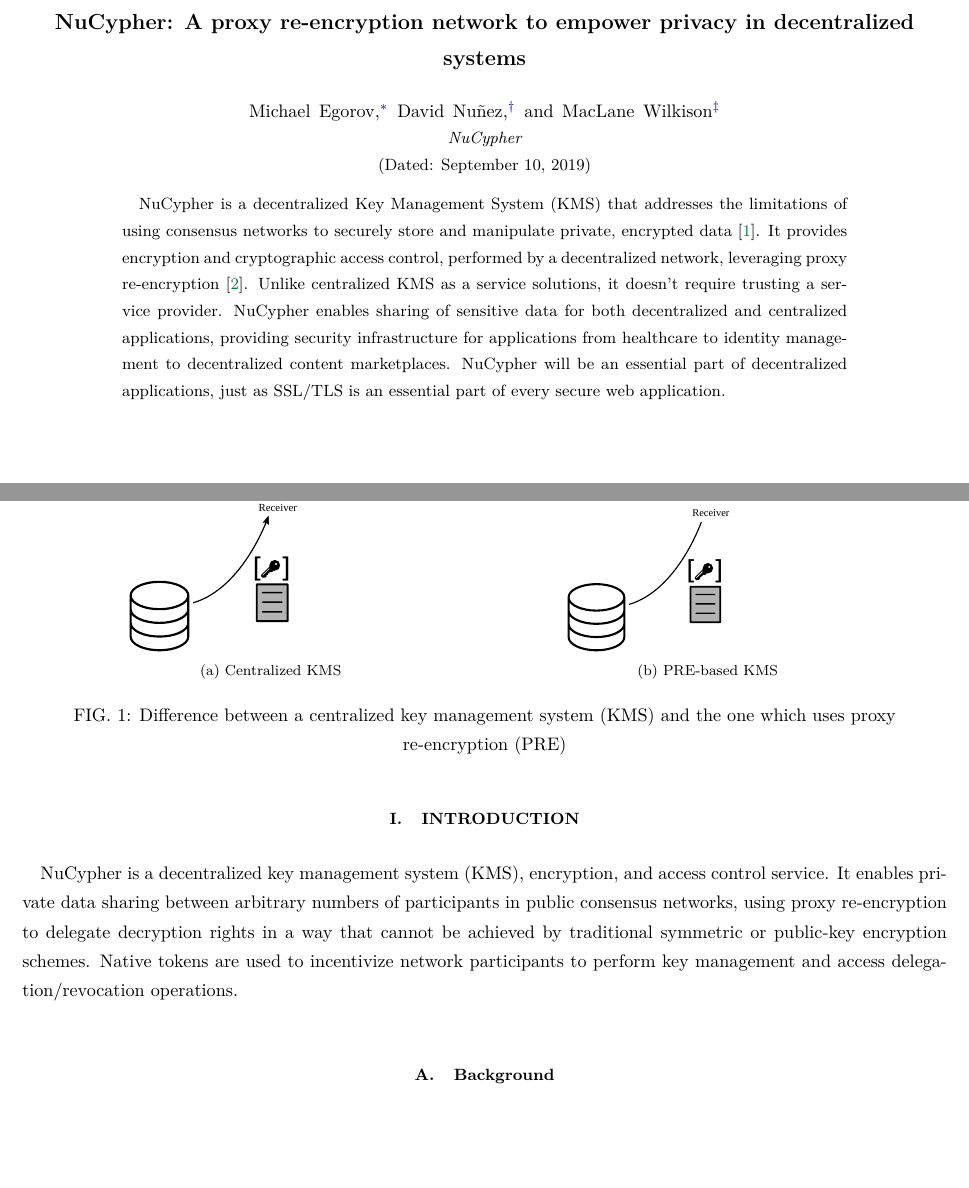
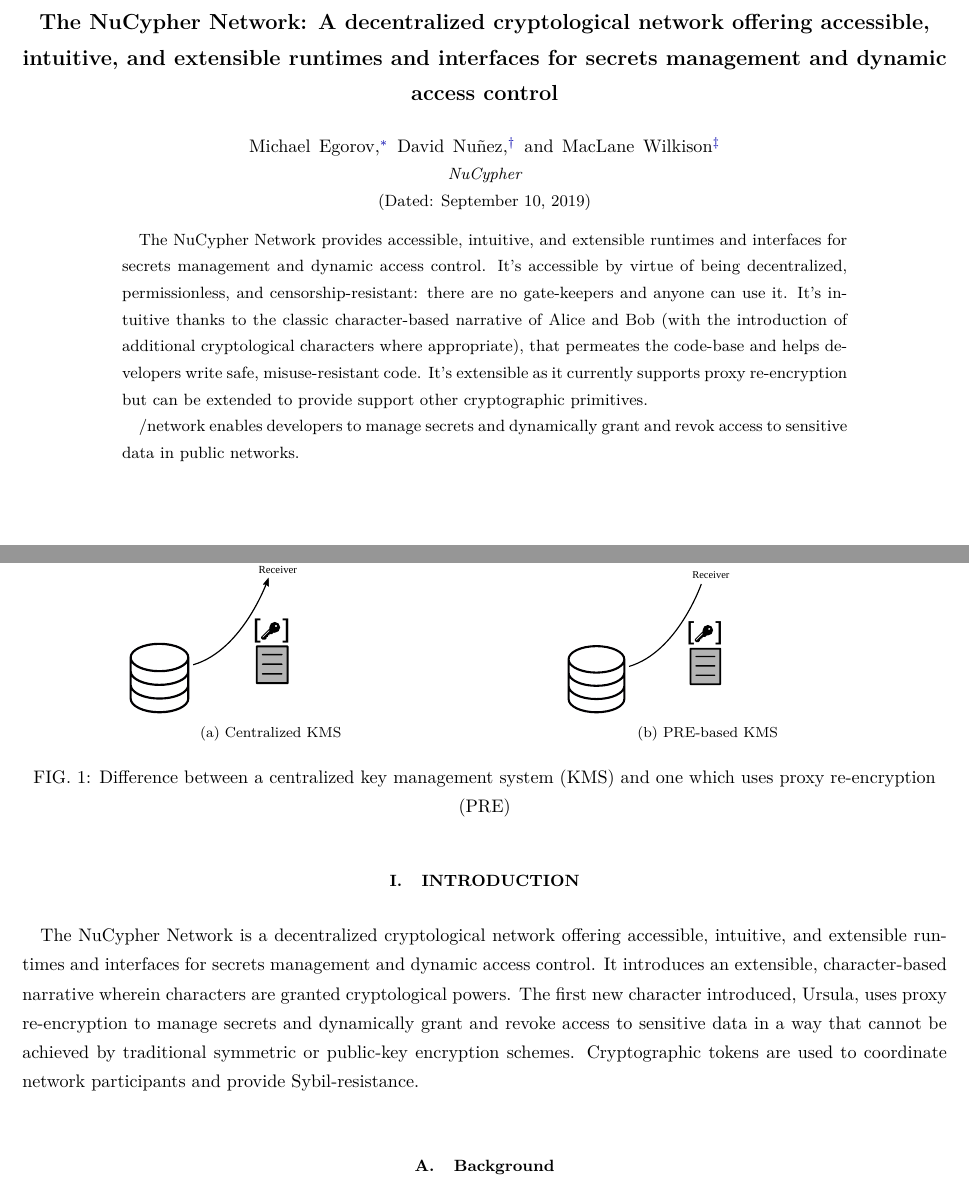
Before and after one commit to nucypher/whitepaper, a LaTeX paper (whitepaper.tex): two parts of pages 1 and 4 of 23, joined at a grey line, cut at the place of the change, the shorter picture padded with empty space. Compiled offline with pdfLaTeX.

Commit message:
Update network description and introduction

```diff
--- a/whitepaper.tex
+++ b/whitepaper.tex
@@ -1,6 +1,6 @@
 \documentclass[longbibliography,nofootinbib]{revtex4-1}
 
-\newcommand{\kms}{NuCypher}
+\newcommand{\network}{The NuCypher Network}
 
 \usepackage{listings}
 \usepackage{graphicx}
@@ -13,7 +13,7 @@
 \definecolor{darkgreen}{rgb}{0.00,0.50,0.25}
 \definecolor{darkblue}{rgb}{0.00,0.00,0.67}
 \newcommand{\figref}[1]{Fig.~\ref{#1}}
-\usepackage[breaklinks,pdftitle={NuCypher: a proxy re-encryption network to empower privacy in decentralized systems}, pdfauthor={Michael Egorov},colorlinks,urlcolor=blue,citecolor=darkgreen,linkcolor=darkblue]{hyperref}
+\usepackage[breaklinks,pdftitle={The NuCypher Network: A decentralized cryptological network offering accessible, intuitive, and extensible runtimes and interfaces for secrets management and dynamic access control}, pdfauthor={Michael Egorov},colorlinks,urlcolor=blue,citecolor=darkgreen,linkcolor=darkblue]{hyperref}
 \graphicspath{{pdf/}}
 
 \usepackage[T1]{fontenc}
@@ -26,7 +26,7 @@
 
 \begin{document}
 
-\title{\kms: A proxy re-encryption network to empower privacy in decentralized systems}
+\title{\network: A decentralized cryptological network offering accessible, intuitive, and extensible runtimes and interfaces for secrets management and dynamic access control}
 
 \author{Michael Egorov}
 \email{michael@nucypher.com}
@@ -37,15 +37,13 @@
 \affiliation{NuCypher}
 
 \begin{abstract}
-    \kms~is a decentralized Key Management System (KMS) that addresses the limitations of using consensus
-    networks to securely store and manipulate private, encrypted data~\cite{cryptoeprint:2017:201}.
-    It provides encryption and cryptographic access control, performed by a decentralized network,
-    leveraging proxy re-encryption~\cite{wiki:pre}.
-    Unlike centralized KMS as a service solutions, it doesn't require trusting a service provider.
-    \kms~enables sharing of sensitive data for both decentralized and centralized applications,
-    providing security infrastructure for applications from healthcare to identity management to decentralized content marketplaces.
-    \kms~will be an essential part of decentralized applications,
-    just as SSL/TLS is an essential part of every secure web application.
+    \network~provides accessible, intuitive, and extensible runtimes and interfaces for secrets management and dynamic access control.
+    It's accessible by virtue of being decentralized, permissionless, and censorship-resistant: there are no gate-keepers and anyone can use it.
+    It's intuitive thanks to the classic character-based narrative of Alice and Bob (with the introduction of additional cryptological characters
+    where appropriate), that permeates the code-base and helps developers write safe, misuse-resistant code.
+    It's extensible as it currently supports proxy re-encryption but can be extended to provide support other cryptographic primitives.
+
+    /network~enables developers to manage secrets and dynamically grant and revok access to sensitive data in public networks.
 \end{abstract}
 
 \date{\today}
@@ -57,10 +55,12 @@
 
 \section{Introduction}
 
-\kms~is a decentralized key management system (KMS), encryption, and access control service.
-It enables private data sharing between arbitrary numbers of participants in public consensus networks,
-using proxy re-encryption to delegate decryption rights in a way that cannot be achieved by traditional symmetric or public-key encryption schemes.
-Native tokens are used to incentivize network participants to perform key management and access delegation/revocation operations.
+\network~is a decentralized cryptological network offering accessible, intuitive, and extensible runtimes and interfaces for
+secrets management and dynamic access control.
+It introduces an extensible, character-based narrative wherein characters are granted cryptological powers.
+The first new character introduced, Ursula, uses proxy re-encryption to manage secrets and dynamically grant and revoke access to sensitive data
+in a way that cannot be achieved by traditional symmetric or public-key encryption schemes.
+Cryptographic tokens are used to coordinate network participants and provide Sybil-resistance.
 
 \subsection{Background}
 A key management system (KMS) is an integrated approach for generating, distributing, and managing cryptographic keys for devices and
@@ -74,7 +74,7 @@
     \qquad
     \qquad
     \subfloat[PRE-based KMS]{\includegraphics[width=0.4\columnwidth]{pdf/pre-kms.pdf}}
-    \caption{Difference between a centralized key management system (KMS) and the one which uses proxy re-encryption (PRE)}
+    \caption{Difference between a centralized key management system (KMS) and one which uses proxy re-encryption (PRE)}
     \label{fig:kms}
 \end{figure}
 
```
Also changed, not shown: whitepaper.tex (36 more changed lines).
